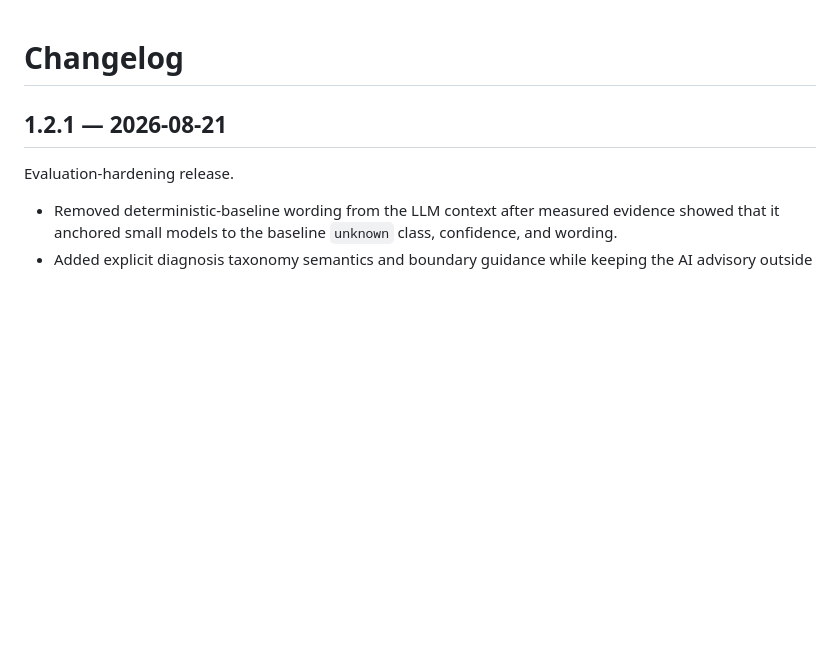
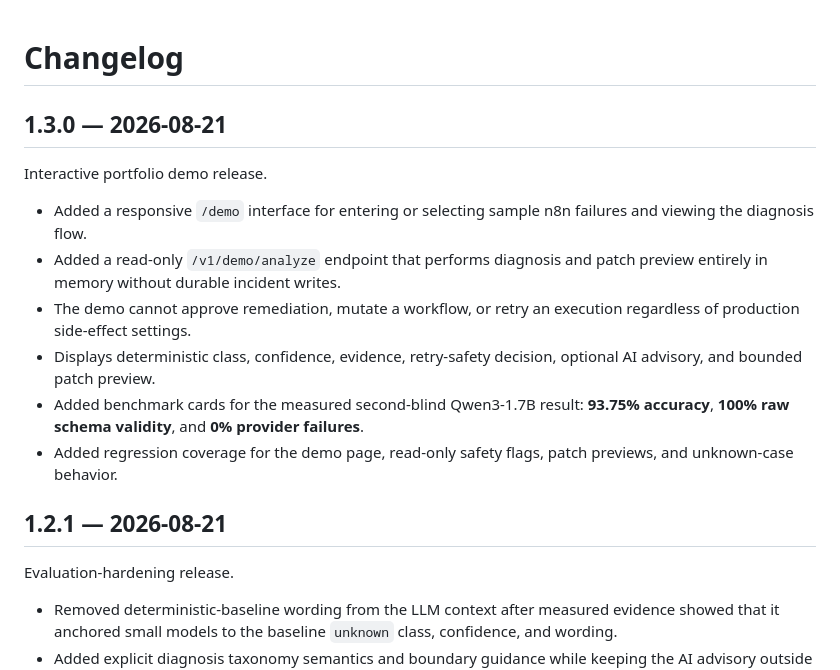
Before and after one commit to zubairz4far/ai-automation-doctor, a Markdown page: CHANGELOG.md, the part around the change. Rendered like a GitHub page; blank space fills up the shorter version.

Commit message:
Document v1.3.0 interactive demo release

```diff
--- a/CHANGELOG.md
+++ b/CHANGELOG.md
@@ -1,4 +1,15 @@
 # Changelog
+
+## 1.3.0 — 2026-08-21
+
+Interactive portfolio demo release.
+
+- Added a responsive `/demo` interface for entering or selecting sample n8n failures and viewing the diagnosis flow.
+- Added a read-only `/v1/demo/analyze` endpoint that performs diagnosis and patch preview entirely in memory without durable incident writes.
+- The demo cannot approve remediation, mutate a workflow, or retry an execution regardless of production side-effect settings.
+- Displays deterministic class, confidence, evidence, retry-safety decision, optional AI advisory, and bounded patch preview.
+- Added benchmark cards for the measured second-blind Qwen3-1.7B result: **93.75% accuracy**, **100% raw schema validity**, and **0% provider failures**.
+- Added regression coverage for the demo page, read-only safety flags, patch previews, and unknown-case behavior.
 
 ## 1.2.1 — 2026-08-21
 
```
